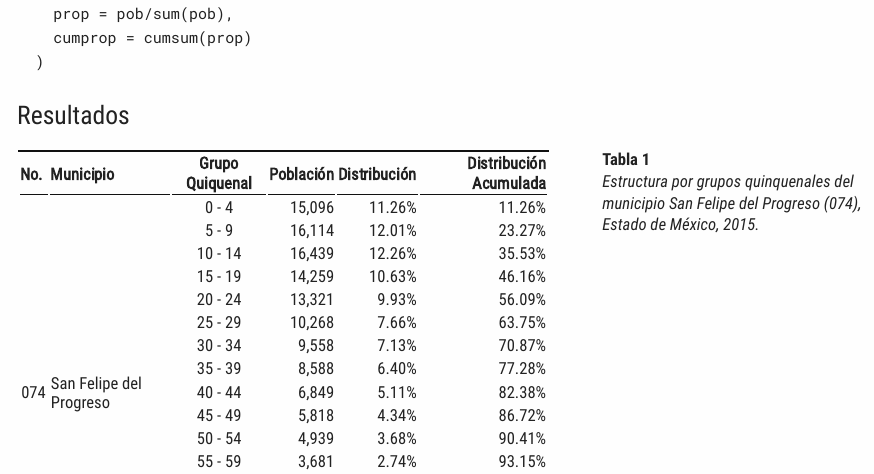
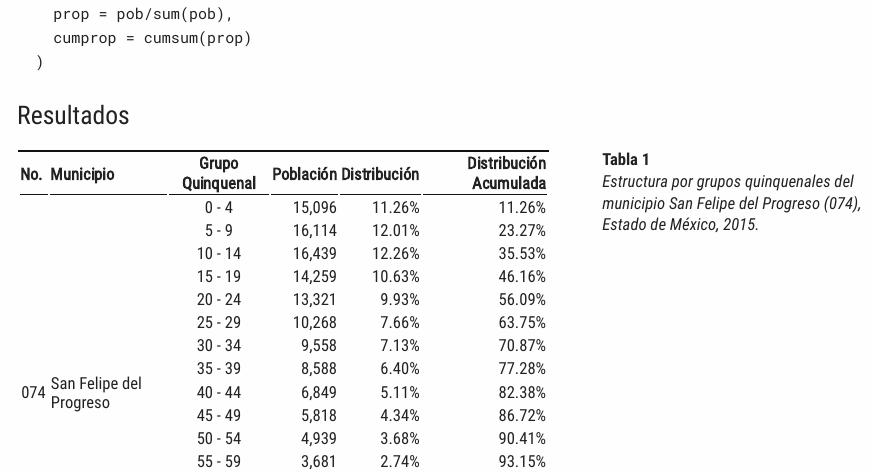
Before and after one commit to mnaR99/AnalisisDemo, an R Markdown document (R/EGEDAD.Rmd): the page in a window 1100 px wide, from 1030 px down. The pictures show the output file R/EGEDAD.html that the author committed with the source, opened offline; long lines of code are wrapped.

Commit message:
Fixed typo

```diff
--- a/R/EGEDAD.Rmd
+++ b/R/EGEDAD.Rmd
@@ -82,7 +82,7 @@ pob15_74 %>%
   ) %>%
   knitr::kable(
     align = "clcrrr",
-    col.names = c("No.", "Municipio", "Grupo Quiquenal", "Población", "Distribución", "Distribución Acumulada"),
+    col.names = c("No.", "Municipio", "Grupo Quinquenal", "Población", "Distribución", "Distribución Acumulada"),
     caption = "**Tabla 1**<br>*Estructura por grupos quinquenales del municipio San Felipe del Progreso (074), Estado de México, 2015.*"
   ) %>%
   collapse_rows(columns = 1:2, valign = "mid") %>%
```
Also changed, not shown: R/EGEDAD.html.
